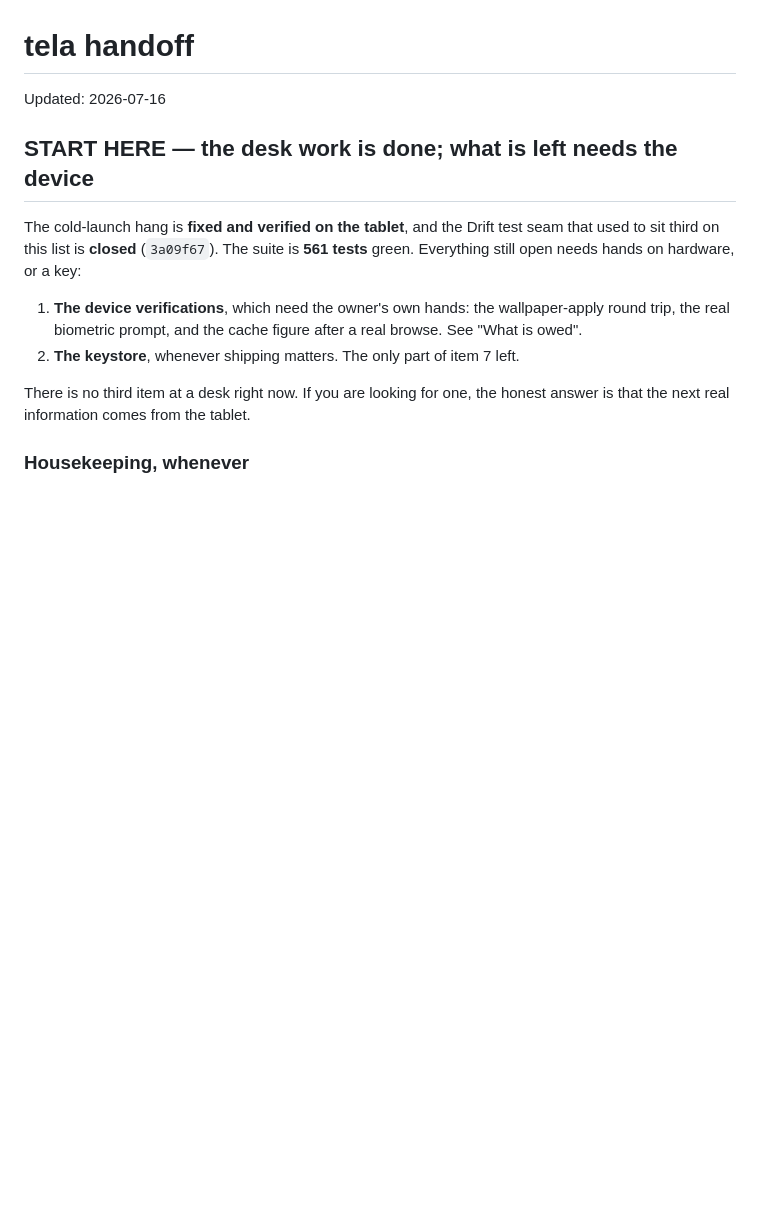
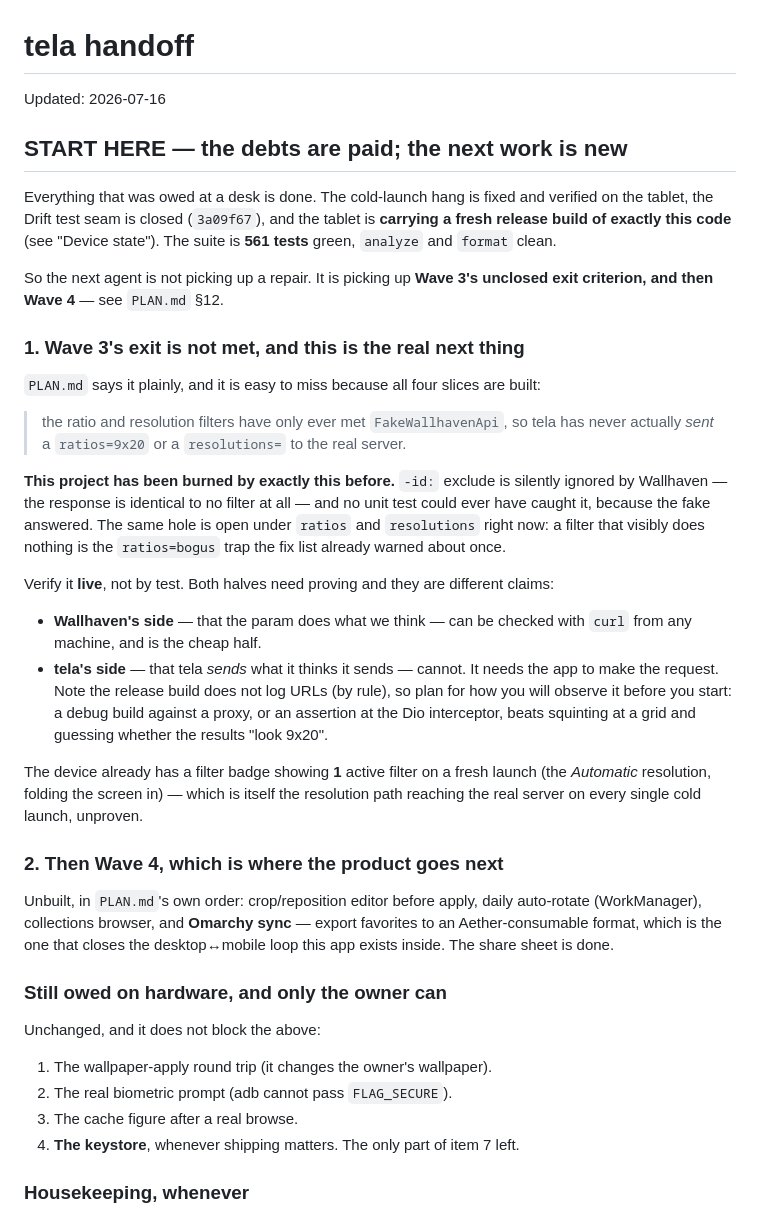
Before and after one commit to mateuspim/tela, a Markdown page: HANDOFF.md, the part around one of its changes. Drawn GitHub-style; blank space fills up the shorter version.

Commit message:
docs: point the handoff at Wave 3's unclosed exit, not at more repairs
The debts are paid, so this stops reading like a repair queue. The next thing
is `PLAN.md`'s own Wave 3 exit criterion, which is unmet and easy to miss
because all four slices are built: the ratio and resolution filters have only
ever met `FakeWallhavenApi`. tela has never sent a real `ratios=` or
`resolutions=` to Wallhaven.

That is the same hole `-id:` fell through — silently ignored by the server, a
response identical to no filter, and unit tests that pass because the fake
answers. Written down with the part that actually costs time: Wallhaven's half
is curl-able, tela's half is not, and the release build does not log URLs, so
how you will observe the outgoing request is a decision to make before starting
rather than after. Wave 4 follows.

Device state: the tablet now carries a release build of this code, installed
20:03 with `adb install -r`, data preserved. It cold-launches to a loaded grid
with a clean logcat — which is the end-to-end proof of 3a09f67's binding, since
the grid cannot render without the blocklist reaching openTelaDatabase.

Records the versionCodes as *read out of the APKs*, not inferred: 1 universal,
2001 arm64 split, 1001/4001 for the others. There is no aapt on the host or in
the image, which is how "install the split APK" survived long enough to wipe
the tablet; the reading reproduced the 2001 this file already documented, which
is what makes the 1 worth trusting. The stale 17:47 splits are still in
build/outputs — noted, because they are still loaded.

```diff
--- a/HANDOFF.md
+++ b/HANDOFF.md
@@ -2,19 +2,61 @@
 
 Updated: 2026-07-16
 
-## START HERE — the desk work is done; what is left needs the device
-
-The cold-launch hang is **fixed and verified on the tablet**, and the Drift test
-seam that used to sit third on this list is **closed** (`3a09f67`). The suite is
-**561 tests** green. Everything still open needs hands on hardware, or a key:
-
-1. **The device verifications**, which need the owner's own hands: the
-   wallpaper-apply round trip, the real biometric prompt, and the cache figure
-   after a real browse. See "What is owed".
-2. **The keystore**, whenever shipping matters. The only part of item 7 left.
-
-There is no third item at a desk right now. If you are looking for one, the
-honest answer is that the next real information comes from the tablet.
+## START HERE — the debts are paid; the next work is new
+
+Everything that was owed at a desk is done. The cold-launch hang is fixed and
+verified on the tablet, the Drift test seam is closed (`3a09f67`), and the
+tablet is **carrying a fresh release build of exactly this code** (see "Device
+state"). The suite is **561 tests** green, `analyze` and `format` clean.
+
+So the next agent is not picking up a repair. It is picking up **Wave 3's
+unclosed exit criterion, and then Wave 4** — see `PLAN.md` §12.
+
+### 1. Wave 3's exit is not met, and this is the real next thing
+
+`PLAN.md` says it plainly, and it is easy to miss because all four slices are
+built:
+
+> the ratio and resolution filters have only ever met `FakeWallhavenApi`, so
+> tela has never actually *sent* a `ratios=9x20` or a `resolutions=` to the real
+> server.
+
+**This project has been burned by exactly this before.** `-id:` exclude is
+silently ignored by Wallhaven — the response is identical to no filter at all —
+and no unit test could ever have caught it, because the fake answered. The same
+hole is open under `ratios` and `resolutions` right now: a filter that visibly
+does nothing is the `ratios=bogus` trap the fix list already warned about once.
+
+Verify it **live**, not by test. Both halves need proving and they are different
+claims:
+
+- **Wallhaven's side** — that the param does what we think — can be checked with
+  `curl` from any machine, and is the cheap half.
+- **tela's side** — that tela *sends* what it thinks it sends — cannot. It needs
+  the app to make the request. Note the release build does not log URLs (by
+  rule), so plan for how you will observe it before you start: a debug build
+  against a proxy, or an assertion at the Dio interceptor, beats squinting at a
+  grid and guessing whether the results "look 9x20".
+
+The device already has a filter badge showing **1** active filter on a fresh
+launch (the *Automatic* resolution, folding the screen in) — which is itself the
+resolution path reaching the real server on every single cold launch, unproven.
+
+### 2. Then Wave 4, which is where the product goes next
+
+Unbuilt, in `PLAN.md`'s own order: crop/reposition editor before apply, daily
+auto-rotate (WorkManager), collections browser, and **Omarchy sync** — export
+favorites to an Aether-consumable format, which is the one that closes the
+desktop↔mobile loop this app exists inside. The share sheet is done.
+
+### Still owed on hardware, and only the owner can
+
+Unchanged, and it does not block the above:
+
+1. The wallpaper-apply round trip (it changes the owner's wallpaper).
+2. The real biometric prompt (adb cannot pass `FLAG_SECURE`).
+3. The cache figure after a real browse.
+4. **The keystore**, whenever shipping matters. The only part of item 7 left.
 
 ### Housekeeping, whenever
 
```
Also changed, not shown: other parts of HANDOFF.md (+31 -4 lines).
